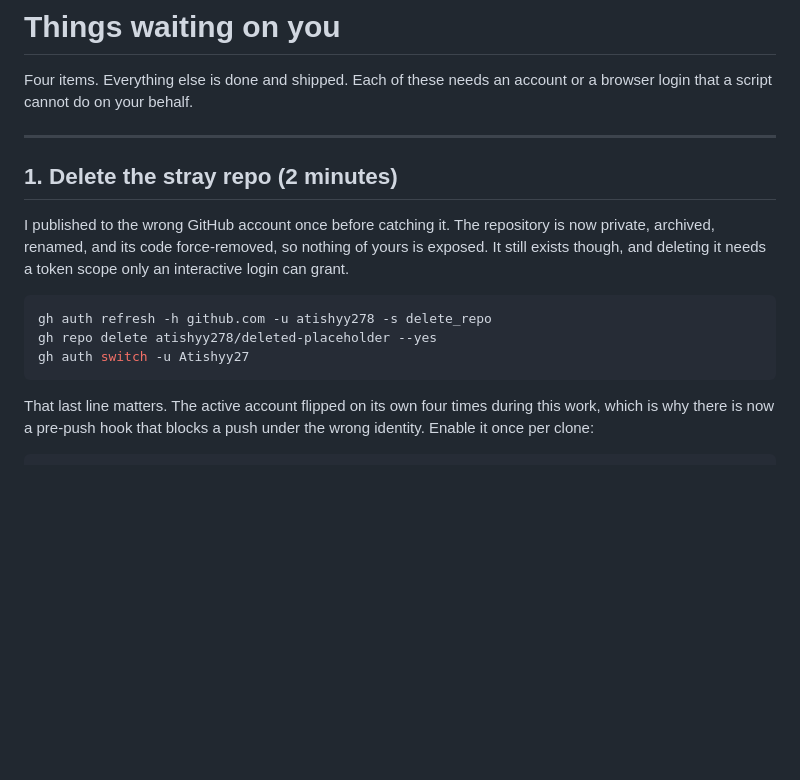
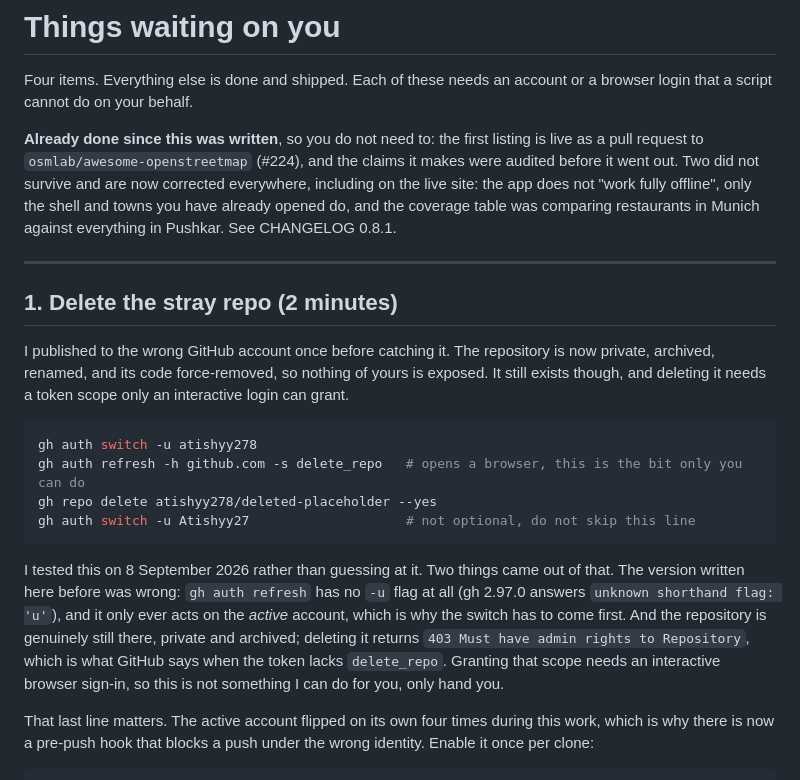
Before and after one commit to Atishyy27/tripkit, a Markdown page: gtm/SETUP.md, the part around the change. Rendered like a GitHub page; blank space fills up the shorter version.

Commit message:
docs: the delete-repo command in SETUP.md did not work
Written from memory, never run. gh auth refresh has no -u flag and only acts on the
active account, so the sequence has to switch first. Tested on gh 2.97.0: the stray
repo is still there, private and archived, and deleting it returns 403 because the
token lacks delete_repo. That scope needs an interactive browser sign-in, so this
stays yours to run.

````diff
--- a/gtm/SETUP.md
+++ b/gtm/SETUP.md
@@ -2,6 +2,13 @@
 
 Four items. Everything else is done and shipped. Each of these needs an account or a
 browser login that a script cannot do on your behalf.
+
+**Already done since this was written**, so you do not need to: the first listing is
+live as a pull request to `osmlab/awesome-openstreetmap` (#224), and the claims it makes
+were audited before it went out. Two did not survive and are now corrected everywhere,
+including on the live site: the app does not "work fully offline", only the shell and
+towns you have already opened do, and the coverage table was comparing restaurants in
+Munich against everything in Pushkar. See CHANGELOG 0.8.1.
 
 ---
 
@@ -13,10 +20,20 @@ It still exists though, and deleting it needs a token scope only an interactive
 can grant.
 
 ```bash
-gh auth refresh -h github.com -u atishyy278 -s delete_repo
+gh auth switch -u atishyy278
+gh auth refresh -h github.com -s delete_repo   # opens a browser, this is the bit only you can do
 gh repo delete atishyy278/deleted-placeholder --yes
-gh auth switch -u Atishyy27
+gh auth switch -u Atishyy27                    # not optional, do not skip this line
 ```
+
+I tested this on 8 September 2026 rather than guessing at it. Two things came out of
+that. The version written here before was wrong: `gh auth refresh` has no `-u` flag at
+all (gh 2.97.0 answers `unknown shorthand flag: 'u'`), and it only ever acts on the
+*active* account, which is why the switch has to come first. And the repository is
+genuinely still there, private and archived; deleting it returns
+`403 Must have admin rights to Repository`, which is what GitHub says when the token
+lacks `delete_repo`. Granting that scope needs an interactive browser sign-in, so this
+is not something I can do for you, only hand you.
 
 That last line matters. The active account flipped on its own four times during this
 work, which is why there is now a pre-push hook that blocks a push under the wrong
````
